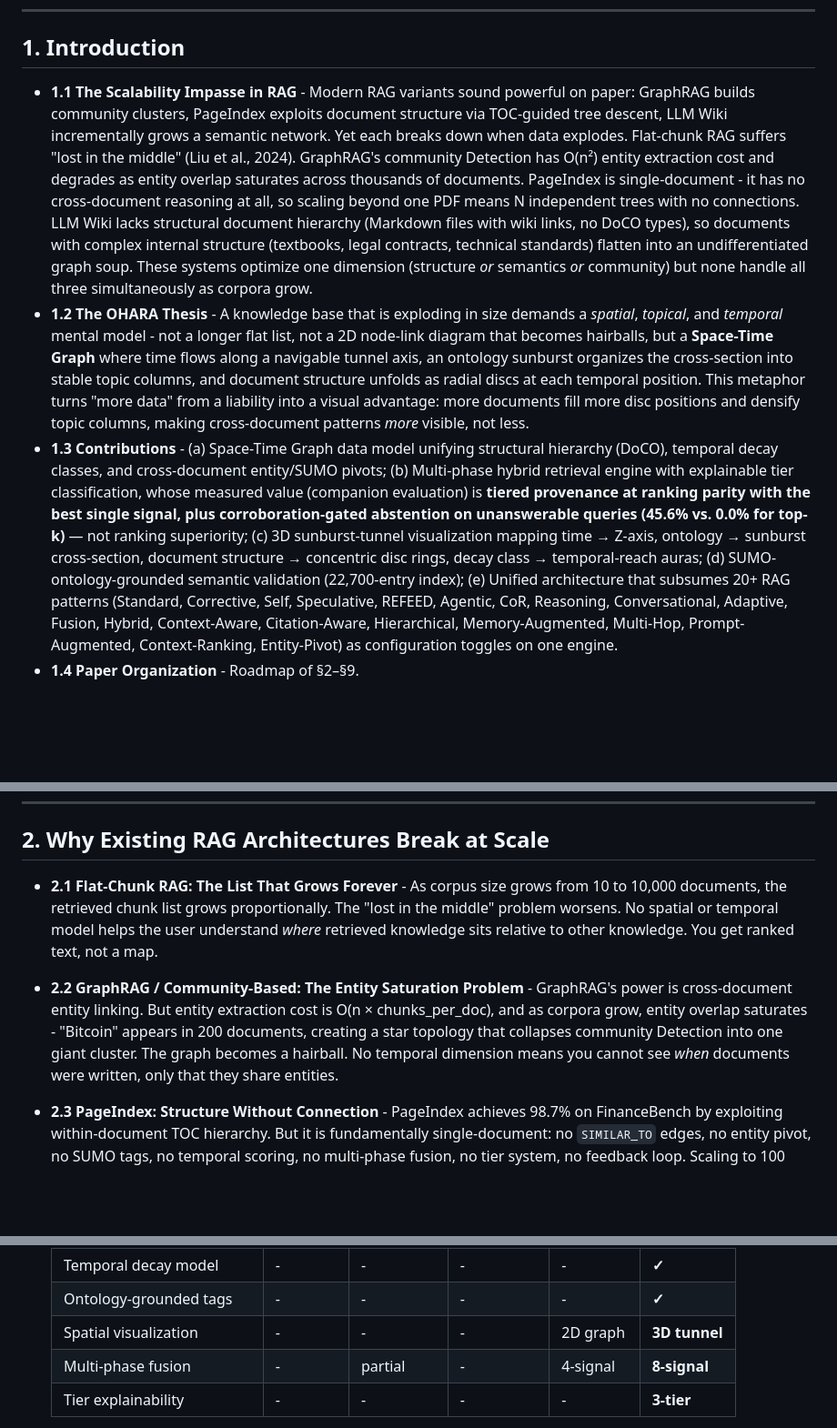
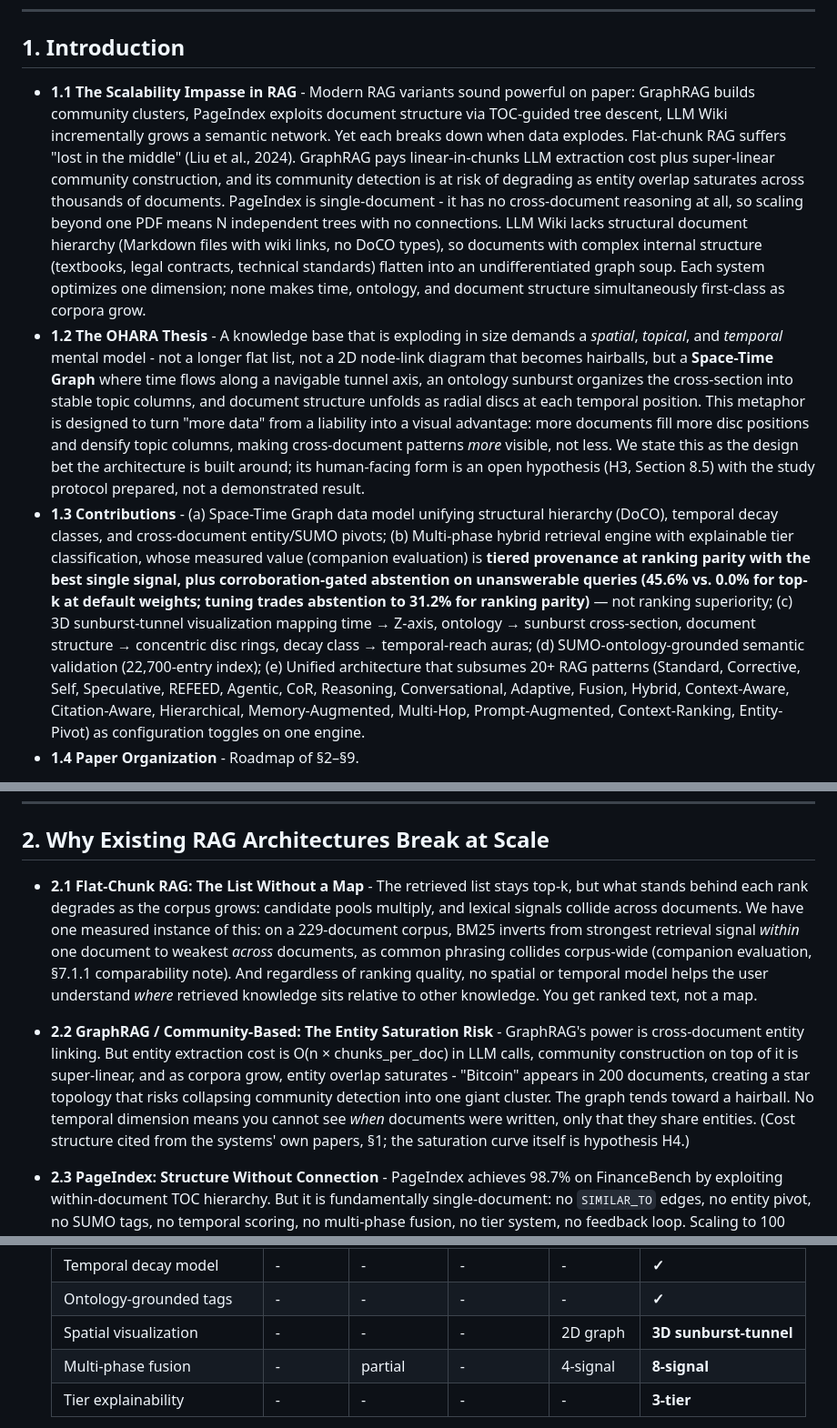
Before and after one commit to royalgarter/doc_ohara, a Markdown page: refs/paper_00.md, 3 parts joined by grey strips. Shown at 91% size. Rendered like a GitHub page; blank space fills up the shorter version.

Commit message:
paper_00: consistency fixes + pre-experiment claim honesty pass
- GraphRAG cost claim unified (linear extraction + super-linear community construction; O(n²) removed); saturation stated as risk/H4
- navigability bound corrected to depth-aware L+1 (≤8 typed hops cross-corpus)
- abstention figures annotated with default-vs-tuned weight trade-off in all three citations
- pre-filter speedup quantified as factor-of-chunks (~50-60x) instead of contradictory constant-factor/asymptotic wording
- §2.1 false proportional-growth claim replaced with measured BM25 corpus-scale inversion
- §1.2 more-data-more-visible claim marked as design bet pending H3
- typos, ablation counts, sunburst-tunnel naming

Co-Authored-By: Claude Fable 5 <noreply@anthropic.com>

```diff
--- a/refs/paper_00.md
+++ b/refs/paper_00.md
@@ -4,9 +4,9 @@
 
 ## **1. Introduction**
 
-- **1.1 The Scalability Impasse in RAG** - Modern RAG variants sound powerful on paper: GraphRAG builds community clusters, PageIndex exploits document structure via TOC-guided tree descent, LLM Wiki incrementally grows a semantic network. Yet each breaks down when data explodes. Flat-chunk RAG suffers "lost in the middle" (Liu et al., 2024). GraphRAG's community Detection has O(n²) entity extraction cost and degrades as entity overlap saturates across thousands of documents. PageIndex is single-document - it has no cross-document reasoning at all, so scaling beyond one PDF means N independent trees with no connections. LLM Wiki lacks structural document hierarchy (Markdown files with wiki links, no DoCO types), so documents with complex internal structure (textbooks, legal contracts, technical standards) flatten into an undifferentiated graph soup. These systems optimize one dimension (structure *or* semantics *or* community) but none handle all three simultaneously as corpora grow.
-- **1.2 The OHARA Thesis** - A knowledge base that is exploding in size demands a *spatial*, *topical*, and *temporal* mental model - not a longer flat list, not a 2D node-link diagram that becomes hairballs, but a **Space-Time Graph** where time flows along a navigable tunnel axis, an ontology sunburst organizes the cross-section into stable topic columns, and document structure unfolds as radial discs at each temporal position. This metaphor turns "more data" from a liability into a visual advantage: more documents fill more disc positions and densify topic columns, making cross-document patterns *more* visible, not less.
-- **1.3 Contributions** - (a) Space-Time Graph data model unifying structural hierarchy (DoCO), temporal decay classes, and cross-document entity/SUMO pivots; (b) Multi-phase hybrid retrieval engine with explainable tier classification, whose measured value (companion evaluation) is **tiered provenance at ranking parity with the best single signal, plus corroboration-gated abstention on unanswerable queries (45.6% vs. 0.0% for top-k)** — not ranking superiority; (c) 3D sunburst-tunnel visualization mapping time → Z-axis, ontology → sunburst cross-section, document structure → concentric disc rings, decay class → temporal-reach auras; (d) SUMO-ontology-grounded semantic validation (22,700-entry index); (e) Unified architecture that subsumes 20+ RAG patterns (Standard, Corrective, Self, Speculative, REFEED, Agentic, CoR, Reasoning, Conversational, Adaptive, Fusion, Hybrid, Context-Aware, Citation-Aware, Hierarchical, Memory-Augmented, Multi-Hop, Prompt-Augmented, Context-Ranking, Entity-Pivot) as configuration toggles on one engine.
+- **1.1 The Scalability Impasse in RAG** - Modern RAG variants sound powerful on paper: GraphRAG builds community clusters, PageIndex exploits document structure via TOC-guided tree descent, LLM Wiki incrementally grows a semantic network. Yet each breaks down when data explodes. Flat-chunk RAG suffers "lost in the middle" (Liu et al., 2024). GraphRAG pays linear-in-chunks LLM extraction cost plus super-linear community construction, and its community detection is at risk of degrading as entity overlap saturates across thousands of documents. PageIndex is single-document - it has no cross-document reasoning at all, so scaling beyond one PDF means N independent trees with no connections. LLM Wiki lacks structural document hierarchy (Markdown files with wiki links, no DoCO types), so documents with complex internal structure (textbooks, legal contracts, technical standards) flatten into an undifferentiated graph soup. Each system optimizes one dimension; none makes time, ontology, and document structure simultaneously first-class as corpora grow.
+- **1.2 The OHARA Thesis** - A knowledge base that is exploding in size demands a *spatial*, *topical*, and *temporal* mental model - not a longer flat list, not a 2D node-link diagram that becomes hairballs, but a **Space-Time Graph** where time flows along a navigable tunnel axis, an ontology sunburst organizes the cross-section into stable topic columns, and document structure unfolds as radial discs at each temporal position. This metaphor is designed to turn "more data" from a liability into a visual advantage: more documents fill more disc positions and densify topic columns, making cross-document patterns *more* visible, not less. We state this as the design bet the architecture is built around; its human-facing form is an open hypothesis (H3, Section 8.5) with the study protocol prepared, not a demonstrated result.
+- **1.3 Contributions** - (a) Space-Time Graph data model unifying structural hierarchy (DoCO), temporal decay classes, and cross-document entity/SUMO pivots; (b) Multi-phase hybrid retrieval engine with explainable tier classification, whose measured value (companion evaluation) is **tiered provenance at ranking parity with the best single signal, plus corroboration-gated abstention on unanswerable queries (45.6% vs. 0.0% for top-k at default weights; tuning trades abstention to 31.2% for ranking parity)** — not ranking superiority; (c) 3D sunburst-tunnel visualization mapping time → Z-axis, ontology → sunburst cross-section, document structure → concentric disc rings, decay class → temporal-reach auras; (d) SUMO-ontology-grounded semantic validation (22,700-entry index); (e) Unified architecture that subsumes 20+ RAG patterns (Standard, Corrective, Self, Speculative, REFEED, Agentic, CoR, Reasoning, Conversational, Adaptive, Fusion, Hybrid, Context-Aware, Citation-Aware, Hierarchical, Memory-Augmented, Multi-Hop, Prompt-Augmented, Context-Ranking, Entity-Pivot) as configuration toggles on one engine.
 - **1.4 Paper Organization** - Roadmap of §2–§9.
 
 The scaling critique is grounded as follows. GraphRAG's indexing pass extracts entities and relations from every chunk with an LLM and then builds and summarizes hierarchical communities (Edge et al., 2024) — a cost structure that subsequent work identifies as its main deployment barrier: LightRAG's evaluation (Guo et al., 2024) motivates its own design by GraphRAG's high token consumption and expensive incremental updates (any corpus change re-triggers community construction). For calibration, OHARA's full semantic-graph ingest measures ~$12 per 1,000 documents on `gemini-2.5-flash-lite` (Section 5) with content-hash idempotent re-ingest — incremental by construction. PageIndex's limitation is architectural, not empirical: its index is one reasoning tree per document, so a 100-document corpus is 100 disconnected trees with no cross-document edge of any kind — cross-document questions are outside its representational capacity, not merely unbenchmarked. LLM Wiki's flattening is likewise structural: its nodes are wiki-style pages linked by semantic association, with no DoCO typing, so a 300-page standard and a 3-paragraph memo produce the same node granularity — within-document navigation has no substrate. The quantitative corpus-size sweep (retrieval quality at 10/100/1,000+ docs per system) remains open and is stated as hypothesis H4 (Section 8.5).
@@ -18,8 +18,8 @@ The scaling critique is grounded as follows. GraphRAG's indexing pass extracts e
 
 ## **2. Why Existing RAG Architectures Break at Scale**
 
-- **2.1 Flat-Chunk RAG: The List That Grows Forever** - As corpus size grows from 10 to 10,000 documents, the retrieved chunk list grows proportionally. The "lost in the middle" problem worsens. No spatial or temporal model helps the user understand *where* retrieved knowledge sits relative to other knowledge. You get ranked text, not a map.
-- **2.2 GraphRAG / Community-Based: The Entity Saturation Problem** - GraphRAG's power is cross-document entity linking. But entity extraction cost is O(n × chunks_per_doc), and as corpora grow, entity overlap saturates - "Bitcoin" appears in 200 documents, creating a star topology that collapses community Detection into one giant cluster. The graph becomes a hairball. No temporal dimension means you cannot see *when* documents were written, only that they share entities.
+- **2.1 Flat-Chunk RAG: The List Without a Map** - The retrieved list stays top-k, but what stands behind each rank degrades as the corpus grows: candidate pools multiply, and lexical signals collide across documents. We have one measured instance of this: on a 229-document corpus, BM25 inverts from strongest retrieval signal *within* one document to weakest *across* documents, as common phrasing collides corpus-wide (companion evaluation, §7.1.1 comparability note). And regardless of ranking quality, no spatial or temporal model helps the user understand *where* retrieved knowledge sits relative to other knowledge. You get ranked text, not a map.
+- **2.2 GraphRAG / Community-Based: The Entity Saturation Risk** - GraphRAG's power is cross-document entity linking. But entity extraction cost is O(n × chunks_per_doc) in LLM calls, community construction on top of it is super-linear, and as corpora grow, entity overlap saturates - "Bitcoin" appears in 200 documents, creating a star topology that risks collapsing community detection into one giant cluster. The graph tends toward a hairball. No temporal dimension means you cannot see *when* documents were written, only that they share entities. (Cost structure cited from the systems' own papers, §1; the saturation curve itself is hypothesis H4.)
 - **2.3 PageIndex: Structure Without Connection** - PageIndex achieves 98.7% on FinanceBench by exploiting within-document TOC hierarchy. But it is fundamentally single-document: no `SIMILAR_TO` edges, no entity pivot, no SUMO tags, no temporal scoring, no multi-phase fusion, no tier system, no feedback loop. Scaling to 100 documents means 100 independent trees with zero cross-pollination. A user asking "how do these three contracts differ?" gets nothing from PageIndex - it has no inter-document graph.
 - **2.4 LLM Wiki: Semantics Without Structure** - LLM Wiki builds an elegant persistent semantic network with Louvain community detection, Adamic-Adar weighting, and "surprising connections." But it discards document structure entirely - no DoCO types (Chapter/Section/Paragraph/Table), no structural traversal, no TOC-level navigation. A 300-page technical standard becomes a bag of wiki links. The graph handles cross-document semantics well but cannot guide a user *within* a document's architecture.
 - **2.5 The Dimension Gap** - Summary table showing what each system lacks:
@@ -30,7 +30,7 @@ The scaling critique is grounded as follows. GraphRAG's indexing pass extracts e
   | Cross-document graph | - | ✓ | - | ✓ | **✓** |
   | Temporal decay model | - | - | - | - | **✓** |
   | Ontology-grounded tags | - | - | - | - | **✓** |
-  | Spatial visualization | - | - | - | 2D graph | **3D tunnel** |
+  | Spatial visualization | - | - | - | 2D graph | **3D sunburst-tunnel** |
   | Multi-phase fusion | - | partial | - | 4-signal | **8-signal** |
   | Tier explainability | - | - | - | - | **3-tier** |
 
```
Also changed, not shown: other parts of refs/paper_00.md (+4 -4 lines).
